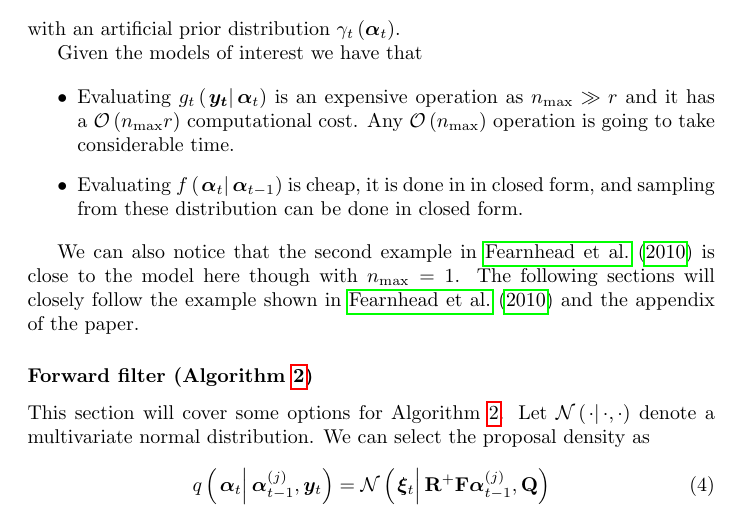
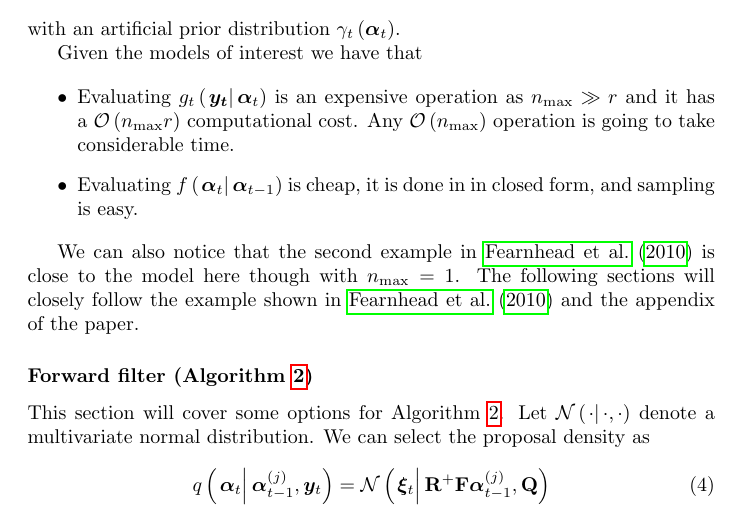
Before and after one commit to boennecd/dynamichazard, a LaTeX document (vignettes/Prebuild/Particle_filtering/Particle_filtering.tex): part of page 2 of 22, cut so that both start at the same text. Compiled offline with pdfLaTeX.

Commit message:
fix documentation bug minor change in pdf

```diff
--- a/vignettes/Prebuild/Particle_filtering/Particle_filtering.tex
+++ b/vignettes/Prebuild/Particle_filtering/Particle_filtering.tex
@@ -196,7 +196,7 @@
 
 \begin{itemize}
 	\item Evaluating $\optorC{g_t}{\vec{y_t}}{\vec{\alpha}_t}$ is an expensive operation as $\nMax \gg \dimRng$ and it has a $\bigO{\nMax\dimRng}$ computational cost. Any $\bigO{\nMax}$ operation is going to take considerable time.
-	\item Evaluating $\optorC{f}{\vec{\alpha}_t}{\vec{\alpha}_{t -1}}$ is cheap, it is done in in closed form, and sampling from these distribution can be done in closed form.
+	\item Evaluating $\optorC{f}{\vec{\alpha}_t}{\vec{\alpha}_{t -1}}$ is cheap, it is done in in closed form, and sampling is easy.
 \end{itemize}
 
 We can also notice that the second example in \cite{fearnhead10} is close to the model here though with $\nMax = 1$. The following sections will closely follow the example shown in \cite{fearnhead10} and the appendix of the paper.
```
Also changed, not shown: speedtest/speedtest.pdf, vignettes/Particle_filtering.pdf, vignettes/Prebuild/Particle_filtering/Particle_filtering.pdf, 2 other files.
